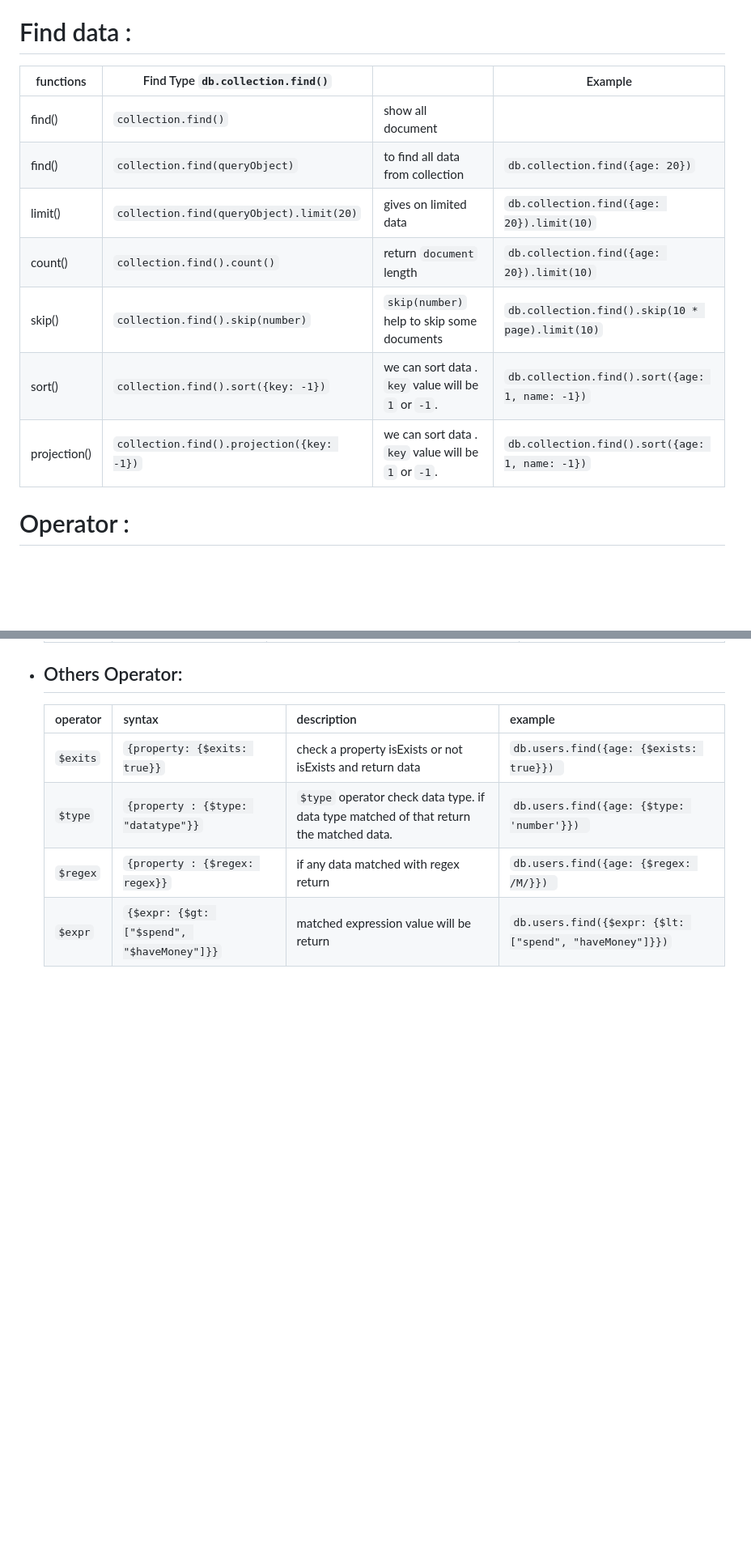
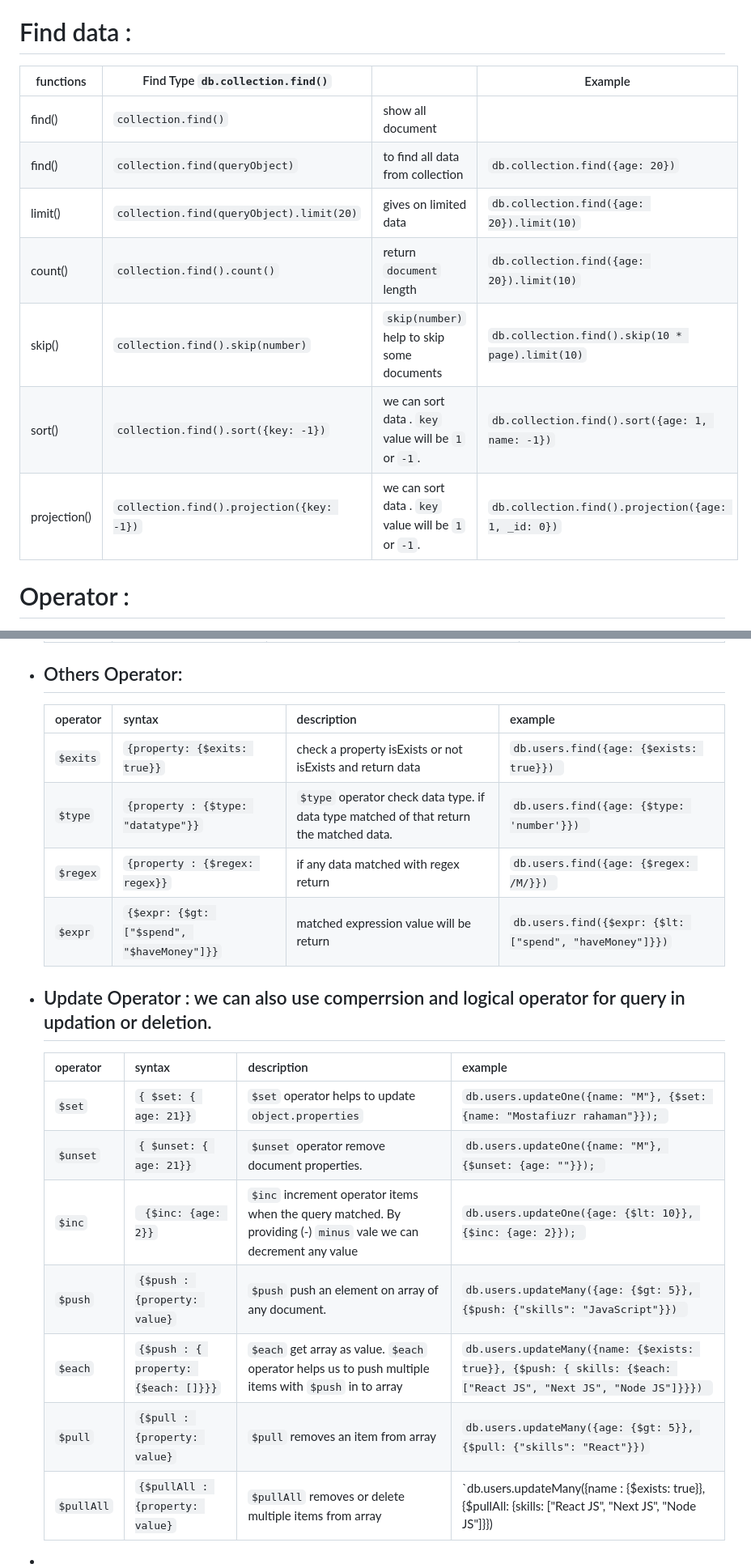
Before and after one commit to mostafizurRahaman/node_js_doc, a Markdown page: readme.md, 2 parts joined by grey strips. Shown: that part at 81% size. Rendered like a GitHub page; blank space fills up the shorter version.

Commit message:
learn  mongodb update operator

```diff
--- a/readme.md
+++ b/readme.md
@@ -37,15 +37,15 @@ mongosh;
 
 # Find data :
 
-| functions    | Find Type `db.collection.find()`          |                                                     | Example                                          |
-| ------------ | ----------------------------------------- | --------------------------------------------------- | ------------------------------------------------ |
-| find()       | `collection.find()`                       | show all document                                   |                                                  |
-| find()       | `collection.find(queryObject)`            | to find all data from collection                    | `db.collection.find({age: 20})`                  |
-| limit()      | `collection.find(queryObject).limit(20)`  | gives on limited data                               | `db.collection.find({age: 20}).limit(10)`        |
-| count()      | `collection.find().count()`               | return `document` length                            | `db.collection.find({age: 20}).limit(10)`        |
-| skip()       | `collection.find().skip(number)`          | `skip(number)` help to skip some documents          | `db.collection.find().skip(10 * page).limit(10)` |
-| sort()       | `collection.find().sort({key: -1})`       | we can sort data . `key` value will be `1` or `-1`. | `db.collection.find().sort({age: 1, name: -1})`  |
-| projection() | `collection.find().projection({key: -1})` | we can sort data . `key` value will be `1` or `-1`. | `db.collection.find().sort({age: 1, name: -1})`  |
+| functions    | Find Type `db.collection.find()`          |                                                     | Example                                             |
+| ------------ | ----------------------------------------- | --------------------------------------------------- | --------------------------------------------------- |
+| find()       | `collection.find()`                       | show all document                                   |                                                     |
+| find()       | `collection.find(queryObject)`            | to find all data from collection                    | `db.collection.find({age: 20})`                     |
+| limit()      | `collection.find(queryObject).limit(20)`  | gives on limited data                               | `db.collection.find({age: 20}).limit(10)`           |
+| count()      | `collection.find().count()`               | return `document` length                            | `db.collection.find({age: 20}).limit(10)`           |
+| skip()       | `collection.find().skip(number)`          | `skip(number)` help to skip some documents          | `db.collection.find().skip(10 * page).limit(10)`    |
+| sort()       | `collection.find().sort({key: -1})`       | we can sort data . `key` value will be `1` or `-1`. | `db.collection.find().sort({age: 1, name: -1})`     |
+| projection() | `collection.find().projection({key: -1})` | we can sort data . `key` value will be `1` or `-1`. | `db.collection.find().projection({age: 1, _id: 0})` |
 
 # Operator :
 
@@ -77,3 +78,17 @@ mongosh;
    | `$type`  | `{property : {$type: "datatype"}}`         | `$type` operator check data type. if data type matched of that return the matched data. | `db.users.find({age: {$type: 'number'}}) `              |
    | `$regex` | `{property : {$regex: regex}}`             | if any data matched with regex return                                                   | `db.users.find({age: {$regex: /M/}}) `                  |
    | `$expr`  | `{$expr: {$gt: ["$spend", "$haveMoney"]}}` | matched expression value will be return                                                 | `db.users.find({$expr: {$lt: ["spend", "haveMoney"]}})` |
+
+-  ## Update Operator : we can also use comperrsion and logical operator for query in updation or deletion.
+   | operator   | syntax                               | description                                                                                                      | example                                                                                                          |
+   | ---------- | ------------------------------------ | ---------------------------------------------------------------------------------------------------------------- | ---------------------------------------------------------------------------------------------------------------- |
+   | `$set`     | `{ $set: { age: 21}}`                | `$set` operator helps to update `object.properties`                                                              | `db.users.updateOne({name: "M"}, {$set: {name: "Mostafiuzr rahaman"}}); `                                        |
+   | `$unset`   | `{ $unset: { age: 21}}`              | `$unset` operator remove document properties.                                                                    | `db.users.updateOne({name: "M"}, {$unset: {age: ""}}); `                                                         |
+   | `$inc`     | ` {$inc: {age: 2}}`                  | `$inc` increment operator items when the query matched. By providing (-) `minus` vale we can decrement any value | `db.users.updateOne({age: {$lt: 10}}, {$inc: {age: 2}}); `                                                       |
+   | `$push`    | `{$push : {property: value}`         | `$push` push an element on array of any document.                                                                | `db.users.updateMany({age: {$gt: 5}}, {$push: {"skills": "JavaScript"}}) `                                       |
+   | `$each`    | `{$push : { property: {$each: []}}}` | `$each` get array as value. `$each` operator helps us to push multiple items with `$push` in to array            | `db.users.updateMany({name: {$exists: true}}, {$push: { skills: {$each: ["React JS", "Next JS", "Node JS"]}}}) ` |
+   | `$pull`    | `{$pull : {property: value}`         | `$pull` removes an item from array                                                                               | `db.users.updateMany({age: {$gt: 5}}, {$pull: {"skills": "React"}})`                                             |
+   | `$pullAll` | `{$pullAll : {property: value}`      | `$pullAll` removes or delete multiple items from array                                                           | `db.users.updateMany({name : {$exists: true}}, {$pullAll: {skills: ["React JS", "Next JS", "Node JS"]}})         |
+
+
+-
```
Also changed, not shown: other parts of readme.md (+1 -0 lines).
